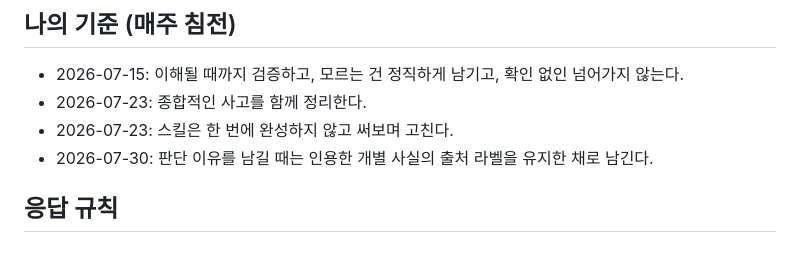
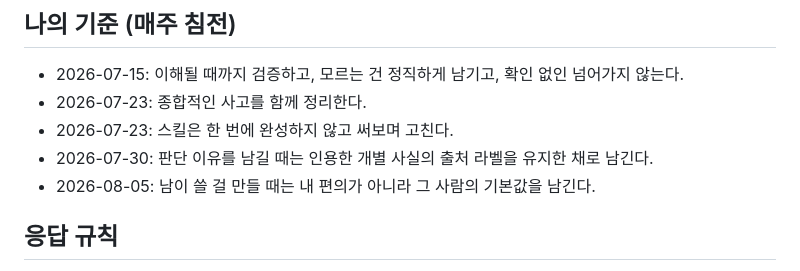
Before and after one commit to dp-investor-club/my-investor-club-workspace, a Markdown page: CLAUDE.md, the part around the change. Rendered like a GitHub page.

```diff
--- a/CLAUDE.md
+++ b/CLAUDE.md
@@ -49,6 +49,7 @@
 - 2026-07-23: 종합적인 사고를 함께 정리한다.
 - 2026-07-23: 스킬은 한 번에 완성하지 않고 써보며 고친다.
 - 2026-07-30: 판단 이유를 남길 때는 인용한 개별 사실의 출처 라벨을 유지한 채로 남긴다.
+- 2026-08-05: 남이 쓸 걸 만들 때는 내 편의가 아니라 그 사람의 기본값을 남긴다.
 
 ## 응답 규칙
 
```
Also changed, not shown: journey.md (+6 -1 lines).
